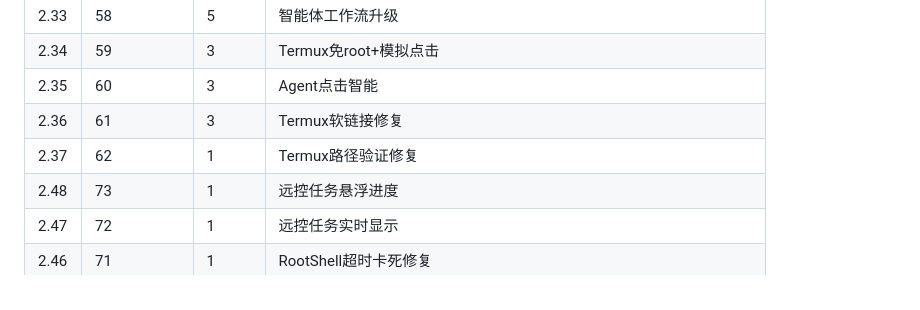
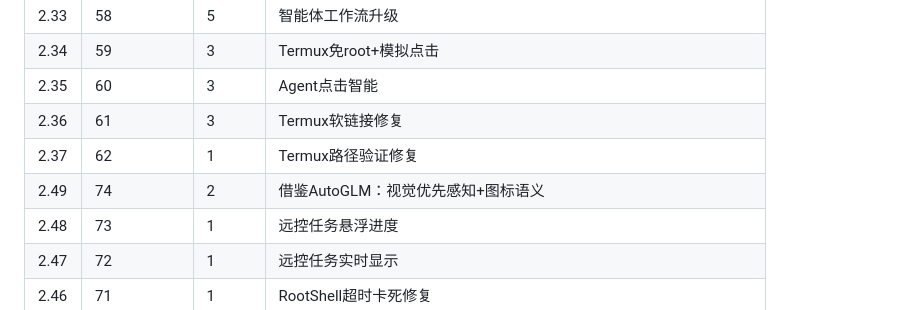
Before and after one commit to Jinzhiying2004/phone-agent, a Markdown page: CHANGELOG.md, the part around the change. Drawn GitHub-style.

Commit message:
CHANGELOG 补 2.49

```diff
--- a/CHANGELOG.md
+++ b/CHANGELOG.md
@@ -35,6 +35,7 @@
 | 2.35 | 60 | 3 | Agent点击智能 |
 | 2.36 | 61 | 3 | Termux软链接修复 |
 | 2.37 | 62 | 1 | Termux路径验证修复 |
+| 2.49 | 74 | 2 | 借鉴AutoGLM：视觉优先感知+图标语义 |
 | 2.48 | 73 | 1 | 远控任务悬浮进度 |
 | 2.47 | 72 | 1 | 远控任务实时显示 |
 | 2.46 | 71 | 1 | RootShell超时卡死修复 |
```
